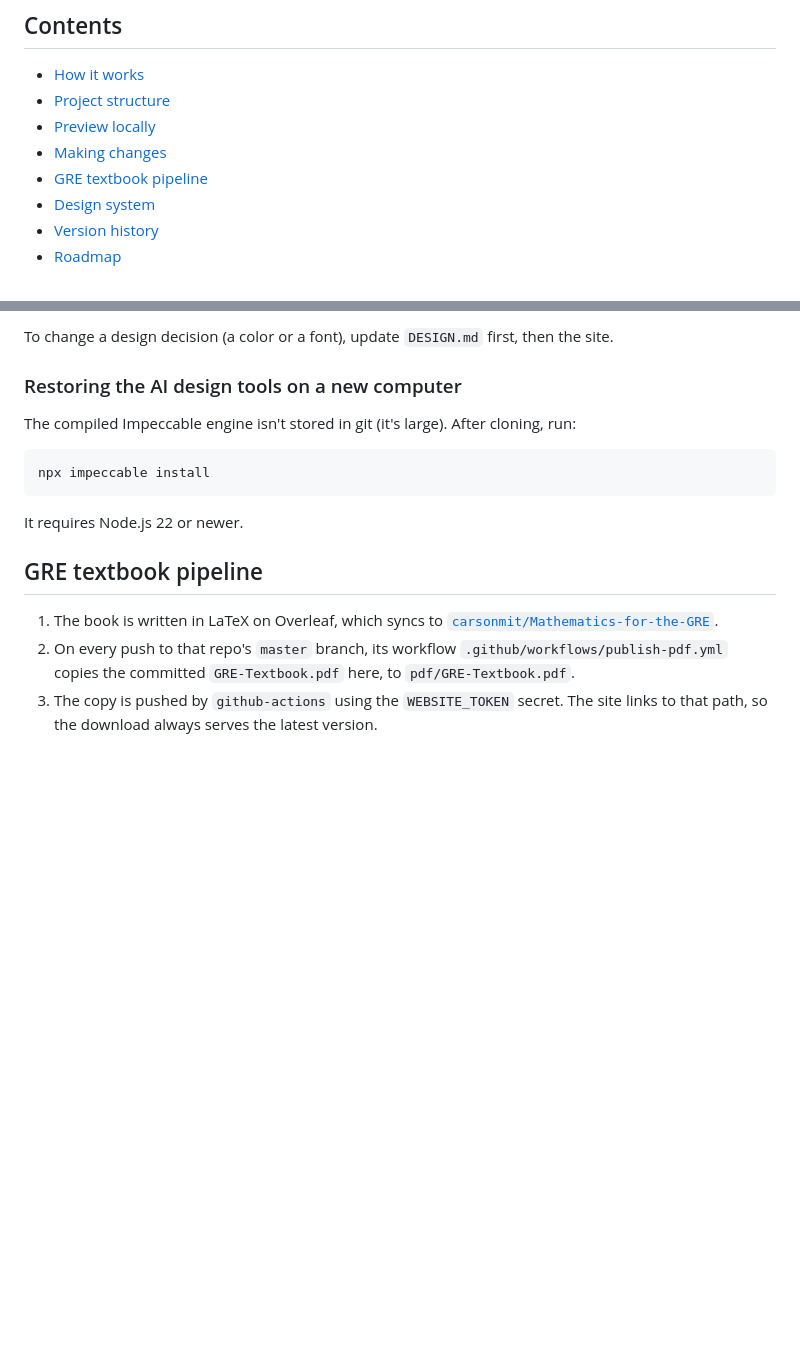
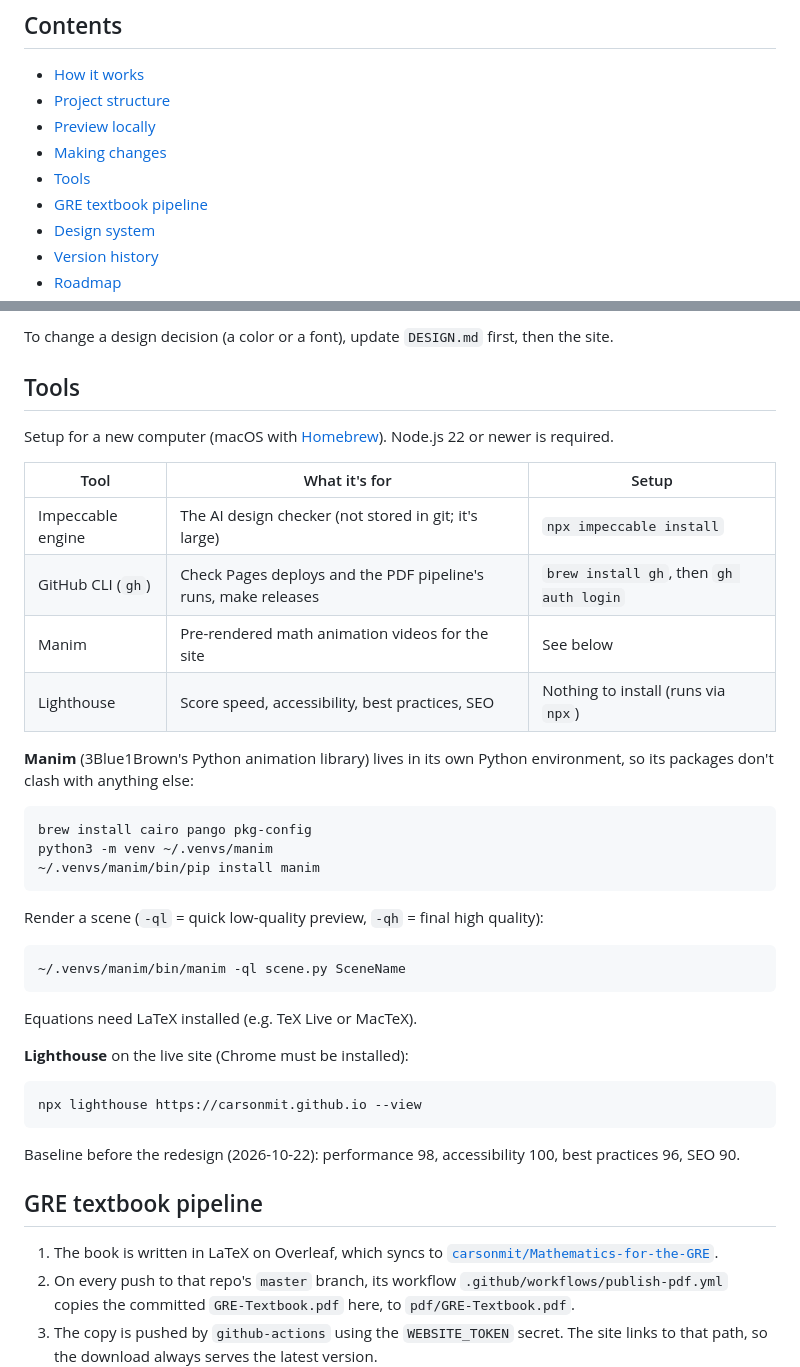
Before and after one commit to carsonmit/carsonmit.github.io, a Markdown page: README.md, 2 parts joined by grey strips. Drawn GitHub-style; blank space fills up the shorter version.

Commit message:
Document new tools and choose Cal.com for booking
- README: new "Tools" section explaining how to set up and use the
  GitHub CLI, Manim (for math animation videos), and Lighthouse (a
  page-quality checker), plus the site's current Lighthouse scores so
  the redesign can be compared against them.
- CLAUDE.md: notes where these tools live, and that tutoring sessions
  will be booked through Cal.com (the contact form service is not
  chosen yet).
- CHANGELOG: logged the new README section.

Co-Authored-By: Claude Opus 5.5 <noreply@anthropic.com>

````diff
--- a/README.md
+++ b/README.md
@@ -12,6 +12,7 @@ Personal website of **Carson Mitchell**, math graduate and private math tutor. T
 - [Project structure](#project-structure)
 - [Preview locally](#preview-locally)
 - [Making changes](#making-changes)
+- [Tools](#tools)
 - [GRE textbook pipeline](#gre-textbook-pipeline)
 - [Design system](#design-system)
 - [Version history](#version-history)
@@ -58,15 +59,40 @@ Then open http://localhost:8000. Stop it with Ctrl+C. (Opening `index.html` dire
 
 To change a design decision (a color or a font), update `DESIGN.md` first, then the site.
 
-### Restoring the AI design tools on a new computer
+## Tools
 
-The compiled Impeccable engine isn't stored in git (it's large). After cloning, run:
+Setup for a new computer (macOS with [Homebrew](https://brew.sh)). Node.js 22 or newer is required.
+
+| Tool | What it's for | Setup |
+|---|---|---|
+| Impeccable engine | The AI design checker (not stored in git; it's large) | `npx impeccable install` |
+| GitHub CLI (`gh`) | Check Pages deploys and the PDF pipeline's runs, make releases | `brew install gh`, then `gh auth login` |
+| Manim | Pre-rendered math animation videos for the site | See below |
+| Lighthouse | Score speed, accessibility, best practices, SEO | Nothing to install (runs via `npx`) |
+
+**Manim** (3Blue1Brown's Python animation library) lives in its own Python environment, so its packages don't clash with anything else:
 
 ```bash
-npx impeccable install
+brew install cairo pango pkg-config
+python3 -m venv ~/.venvs/manim
+~/.venvs/manim/bin/pip install manim
 ```
 
-It requires Node.js 22 or newer.
+Render a scene (`-ql` = quick low-quality preview, `-qh` = final high quality):
+
+```bash
+~/.venvs/manim/bin/manim -ql scene.py SceneName
+```
+
+Equations need LaTeX installed (e.g. TeX Live or MacTeX).
+
+**Lighthouse** on the live site (Chrome must be installed):
+
+```bash
+npx lighthouse https://carsonmit.github.io --view
+```
+
+Baseline before the redesign (2026-10-22): performance 98, accessibility 100, best practices 96, SEO 90.
 
 ## GRE textbook pipeline
 
````
Also changed, not shown: CHANGELOG.md (+1 -0 lines), CLAUDE.md (+2 -0 lines).
